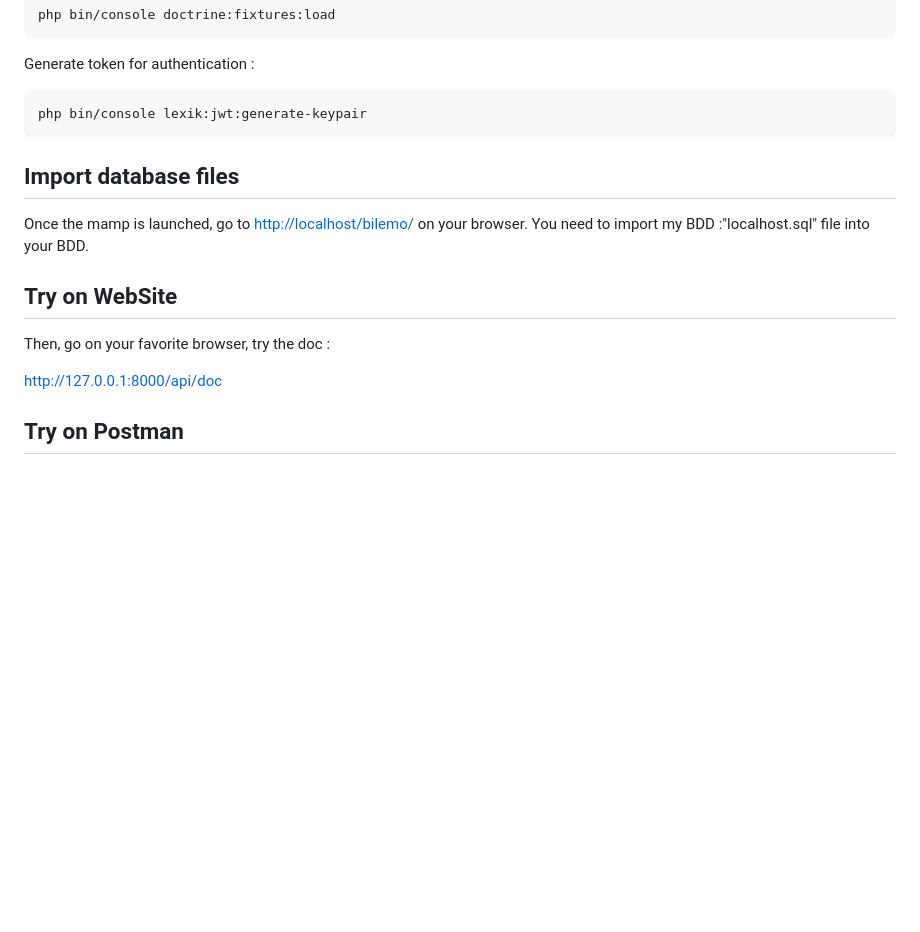
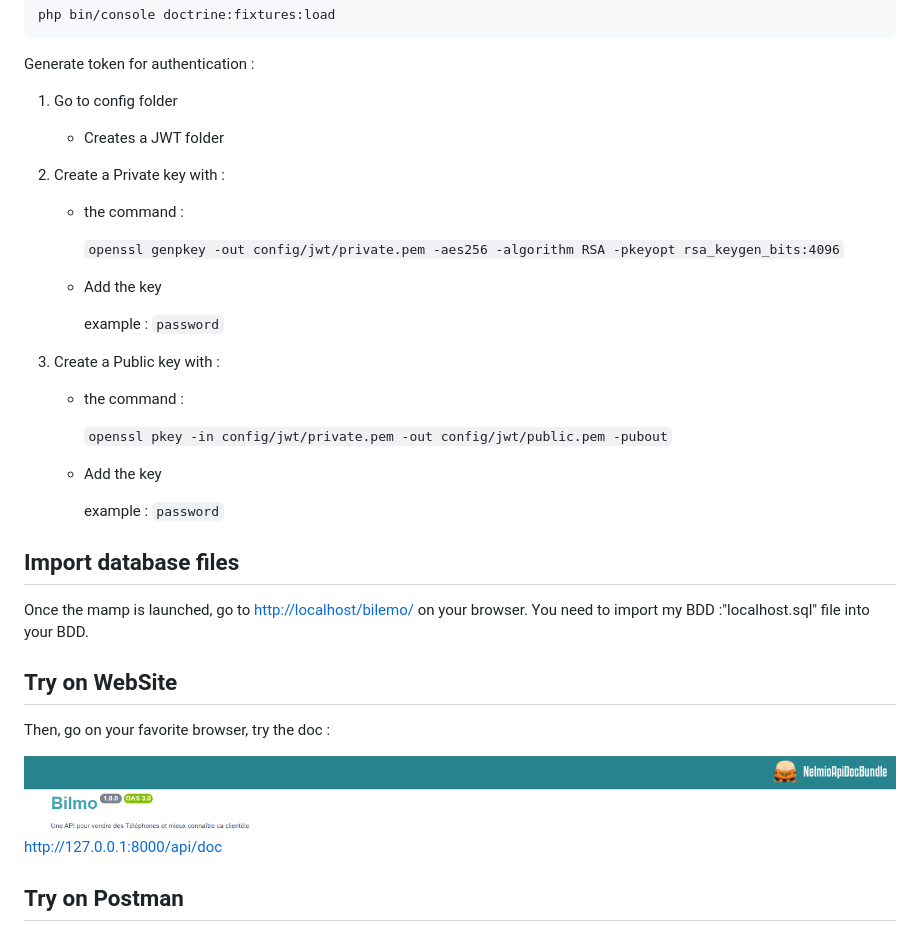
Before and after one commit to Getssone/Bilmo, a Markdown page: README.md, the part around the change. GitHub-like rendering; pictures changed too: image-1.png (added); blank space fills up the shorter version.

Commit message:
feat(Documentation): TIC-18-Doucmentation.
Refs:TIC-18

````diff
--- a/README.md
+++ b/README.md
@@ -106,9 +106,29 @@ php bin/console doctrine:fixtures:load
 
 Generate token for authentication :
 
-```
-php bin/console lexik:jwt:generate-keypair
-```
+1.  Go to config folder
+
+    - Creates a JWT folder
+
+1.  Create a Private key with :
+
+    - the command :
+
+      `openssl genpkey -out config/jwt/private.pem -aes256 -algorithm RSA -pkeyopt rsa_keygen_bits:4096`
+
+    - Add the key
+
+      example : `password`
+
+1.  Create a Public key with :
+
+    - the command :
+
+      `openssl pkey -in config/jwt/private.pem -out config/jwt/public.pem -pubout`
+
+    - Add the key
+
+      example : `password`
 
 ## Import database files
 
@@ -118,6 +138,7 @@ Once the mamp is launched, go to <http://localhost/bilemo/> on your browser. You
 
 Then, go on your favorite browser, try the doc :
 
+![alt text](image-1.png)
 <http://127.0.0.1:8000/api/doc>
 
 ## Try on Postman
````
